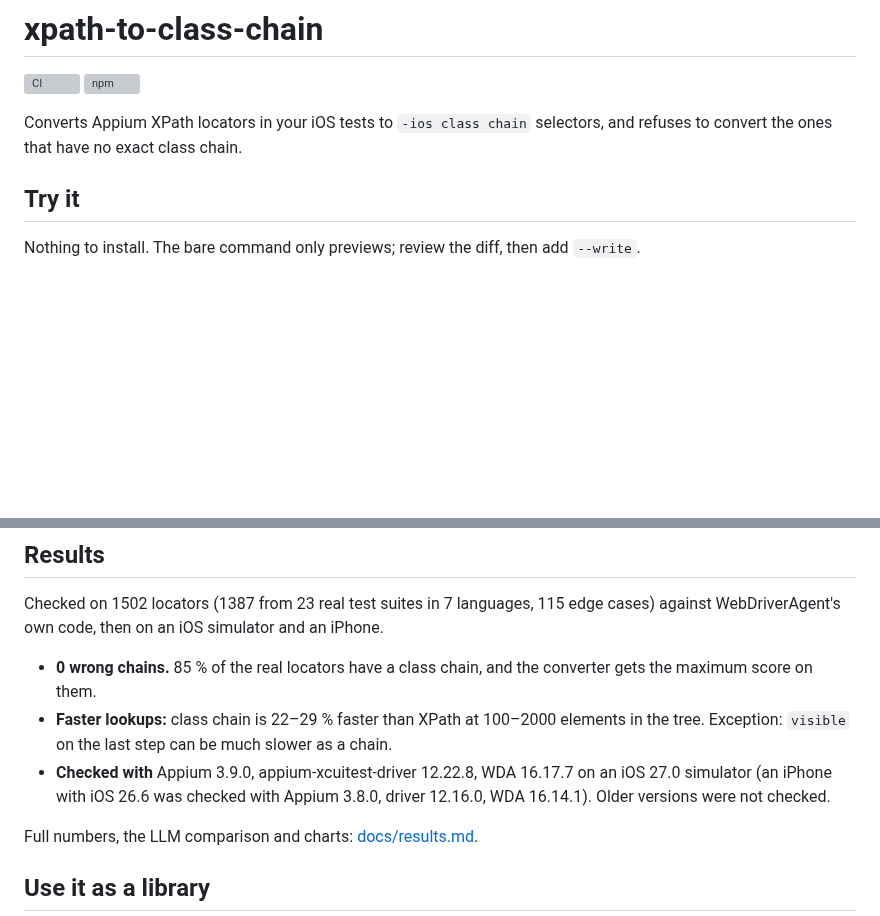
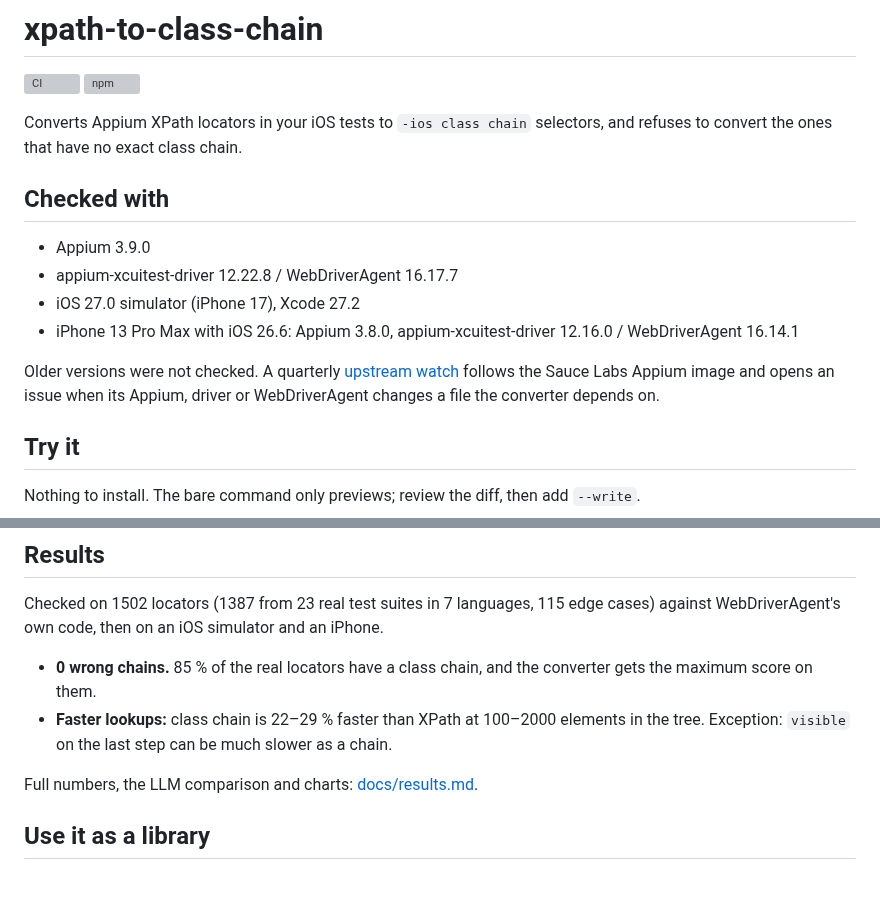
Before and after one commit to domovou69/xpath-to-class-chain, a Markdown page: README.md, 2 parts joined by grey strips. Drawn GitHub-style; blank space fills up the shorter version; grey boxes are pictures that could not be loaded.

Commit message:
docs: Checked with section before Try it
The versions moved from a Results bullet to their own list: Appium,
driver / WDA, the simulator and Xcode, and the iPhone run.

```diff
--- a/README.md
+++ b/README.md
@@ -4,6 +4,16 @@
 [![npm](https://img.shields.io/npm/v/xpath-to-class-chain)](https://www.npmjs.com/package/xpath-to-class-chain)
 
 Converts Appium XPath locators in your iOS tests to `-ios class chain` selectors, and refuses to convert the ones that have no exact class chain.
+
+## Checked with
+
+- Appium 3.9.0
+- appium-xcuitest-driver 12.22.8 / WebDriverAgent 16.17.7
+- iOS 27.0 simulator (iPhone 17), Xcode 27.2
+- iPhone 13 Pro Max with iOS 26.6: Appium 3.8.0, appium-xcuitest-driver 12.16.0 / WebDriverAgent 16.14.1
+
+Older versions were not checked. A quarterly [upstream watch](audit/upstream/README.md) follows the Sauce Labs Appium
+image and opens an issue when its Appium, driver or WebDriverAgent changes a file the converter depends on.
 
 ## Try it
 
@@ -48,7 +58,6 @@ Checked on 1502 locators (1387 from 23 real test suites in 7 languages, 115 edge
 
 - **0 wrong chains.** 85 % of the real locators have a class chain, and the converter gets the maximum score on them.
 - **Faster lookups:** class chain is 22–29 % faster than XPath at 100–2000 elements in the tree. Exception: `visible` on the last step can be much slower as a chain.
-- **Checked with** Appium 3.9.0, appium-xcuitest-driver 12.22.8, WDA 16.17.7 on an iOS 27.0 simulator (an iPhone with iOS 26.6 was checked with Appium 3.8.0, driver 12.16.0, WDA 16.14.1). Older versions were not checked.
 
 Full numbers, the LLM comparison and charts: [docs/results.md](docs/results.md).
 
```
